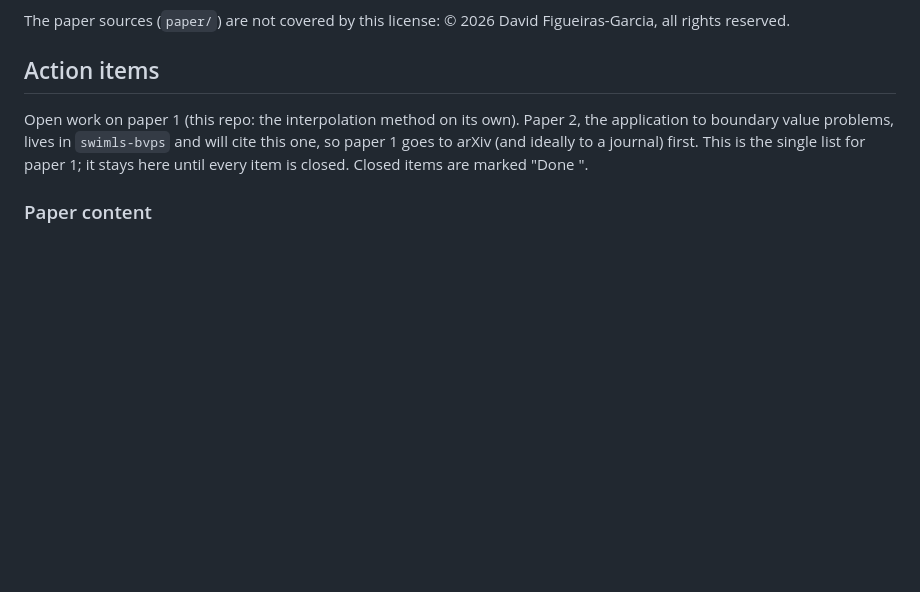
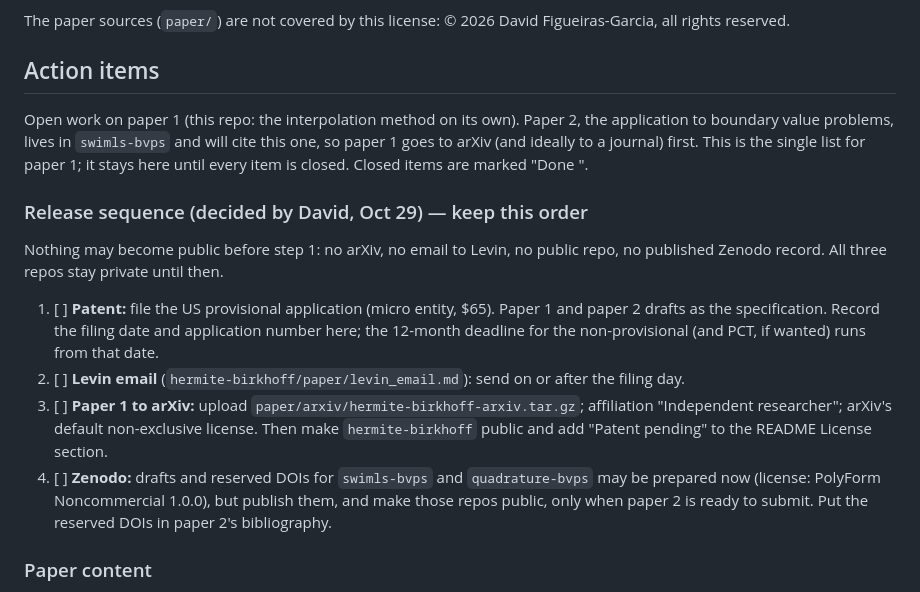
Before and after one commit to davidfgarcia/hermite-birkhoff, a Markdown page: README.md, the part around the change. GitHub-like rendering; blank space fills up the shorter version.

Commit message:
README: release sequence (patent, Levin email, arXiv, Zenodo)
Co-Authored-By: Claude Opus 5.5 <noreply@anthropic.com>
Claude-Session: https://claude.ai/code/session_01DWG6euYpcGAMvHbjTom5ac

```diff
--- a/README.md
+++ b/README.md
@@ -55,6 +55,23 @@ Open work on paper 1 (this repo: the interpolation method on its own). Paper 2,
 to boundary value problems, lives in `swimls-bvps` and will cite this one, so paper 1 goes to arXiv
 (and ideally to a journal) first. This is the single list for paper 1; it stays here until every
 item is closed. Closed items are marked "Done <date>".
+
+### Release sequence (decided by David, Oct 29) — keep this order
+
+Nothing may become public before step 1: no arXiv, no email to Levin, no public repo, no
+published Zenodo record. All three repos stay private until then.
+
+1. [ ] **Patent:** file the US provisional application (micro entity, $65). Paper 1 and paper 2
+   drafts as the specification. Record the filing date and application number here; the
+   12-month deadline for the non-provisional (and PCT, if wanted) runs from that date.
+2. [ ] **Levin email** (`hermite-birkhoff/paper/levin_email.md`): send on or after the filing day.
+3. [ ] **Paper 1 to arXiv:** upload `paper/arxiv/hermite-birkhoff-arxiv.tar.gz`; affiliation
+   "Independent researcher"; arXiv's default non-exclusive license. Then make
+   `hermite-birkhoff` public and add "Patent pending" to the README License section.
+4. [ ] **Zenodo:** drafts and reserved DOIs for `swimls-bvps` and `quadrature-bvps` may be
+   prepared now (license: PolyForm Noncommercial 1.0.0), but publish them, and make those
+   repos public, only when paper 2 is ready to submit. Put the reserved DOIs in paper 2's
+   bibliography.
 
 ### Paper content
 
```
